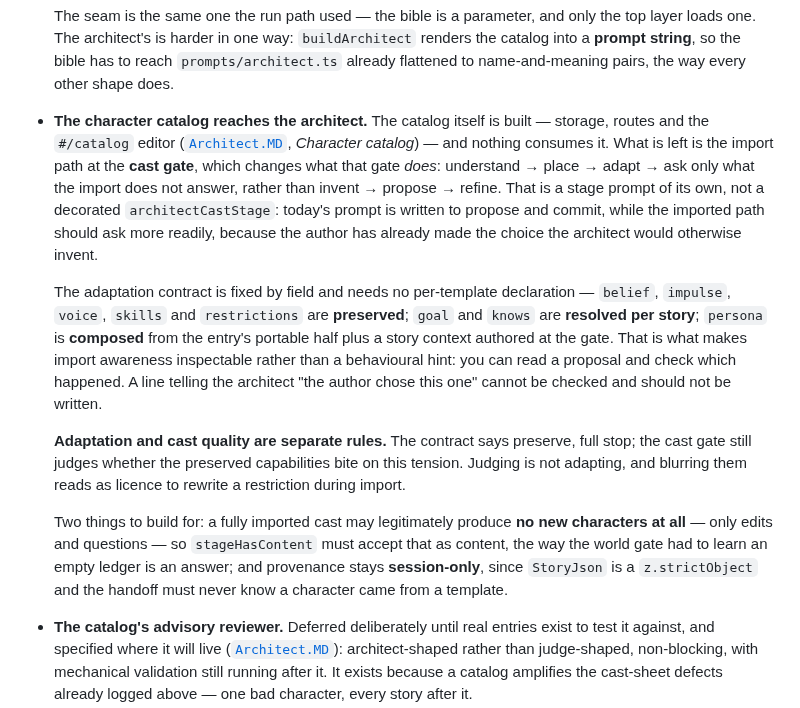
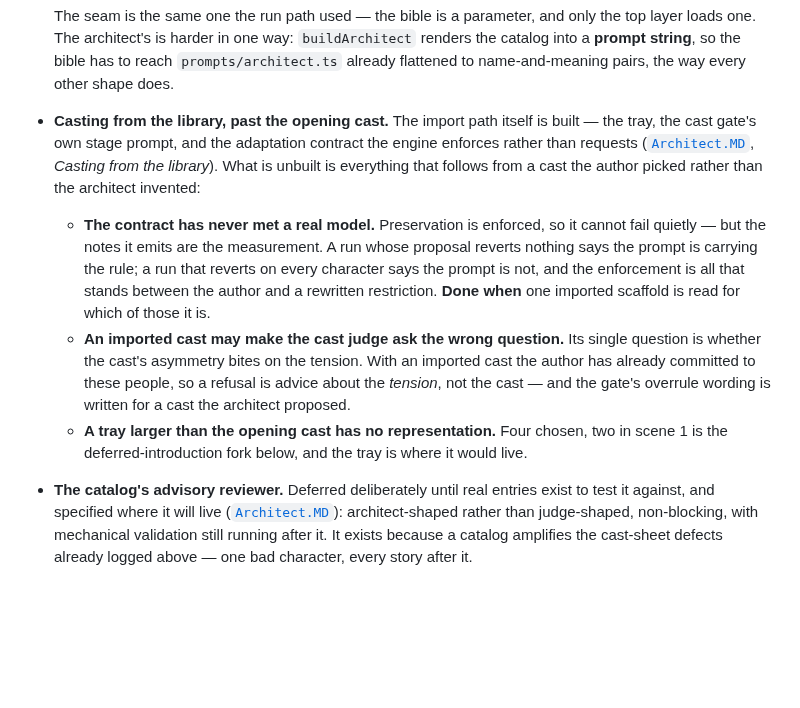
Before and after one commit to pluptak/Story-writer, a Markdown page: PLANS.md, the part around the change. GitHub-like rendering; blank space fills up the shorter version.

```diff
--- a/PLANS.md
+++ b/PLANS.md
@@ -509,29 +509,22 @@ below: **The world timeline**.
   one. The architect's is harder in one way: `buildArchitect` renders the catalog into a **prompt
   string**, so the bible has to reach `prompts/architect.ts` already flattened to name-and-meaning
   pairs, the way every other shape does.
-- **The character catalog reaches the architect.** The catalog itself is built — storage, routes and
-  the `#/catalog` editor ([`Architect.MD`](Architect.MD), *Character catalog*) — and nothing consumes
-  it. What is left is the import path at the **cast gate**, which changes what that gate *does*:
-  understand → place → adapt → ask only what the import does not answer, rather than invent →
-  propose → refine. That is a stage prompt of its own, not a decorated `architectCastStage`: today's
-  prompt is written to propose and commit, while the imported path should ask more readily, because
-  the author has already made the choice the architect would otherwise invent.
+- **Casting from the library, past the opening cast.** The import path itself is built — the tray,
+  the cast gate's own stage prompt, and the adaptation contract the engine enforces rather than
+  requests ([`Architect.MD`](Architect.MD), *Casting from the library*). What is unbuilt is
+  everything that follows from a cast the author picked rather than the architect invented:
 
-  The adaptation contract is fixed by field and needs no per-template declaration — `belief`,
-  `impulse`, `voice`, `skills` and `restrictions` are **preserved**; `goal` and `knows` are
-  **resolved per story**; `persona` is **composed** from the entry's portable half plus a story
-  context authored at the gate. That is what makes import awareness inspectable rather than a
-  behavioural hint: you can read a proposal and check which happened. A line telling the architect
-  "the author chose this one" cannot be checked and should not be written.
-
-  **Adaptation and cast quality are separate rules.** The contract says preserve, full stop; the cast
-  gate still judges whether the preserved capabilities bite on this tension. Judging is not adapting,
-  and blurring them reads as licence to rewrite a restriction during import.
-
-  Two things to build for: a fully imported cast may legitimately produce **no new characters at
-  all** — only edits and questions — so `stageHasContent` must accept that as content, the way the
-  world gate had to learn an empty ledger is an answer; and provenance stays **session-only**, since
-  `StoryJson` is a `z.strictObject` and the handoff must never know a character came from a template.
+  - **The contract has never met a real model.** Preservation is enforced, so it cannot fail
+    quietly — but the notes it emits are the measurement. A run whose proposal reverts nothing says
+    the prompt is carrying the rule; a run that reverts on every character says the prompt is not,
+    and the enforcement is all that stands between the author and a rewritten restriction. **Done
+    when** one imported scaffold is read for which of those it is.
+  - **An imported cast may make the cast judge ask the wrong question.** Its single question is
+    whether the cast's asymmetry bites on the tension. With an imported cast the author has already
+    committed to these people, so a refusal is advice about the *tension*, not the cast — and the
+    gate's overrule wording is written for a cast the architect proposed.
+  - **A tray larger than the opening cast has no representation.** Four chosen, two in scene 1 is
+    the deferred-introduction fork below, and the tray is where it would live.
 
 - **The catalog's advisory reviewer.** Deferred deliberately until real entries exist to test it
   against, and specified where it will live ([`Architect.MD`](Architect.MD)): architect-shaped rather
```
Also changed, not shown: Architect.MD (+52 -0 lines), GUI-SPEC.md (+25 -6 lines).
